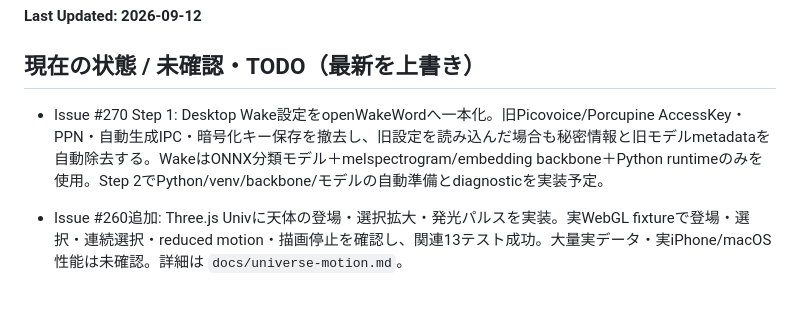
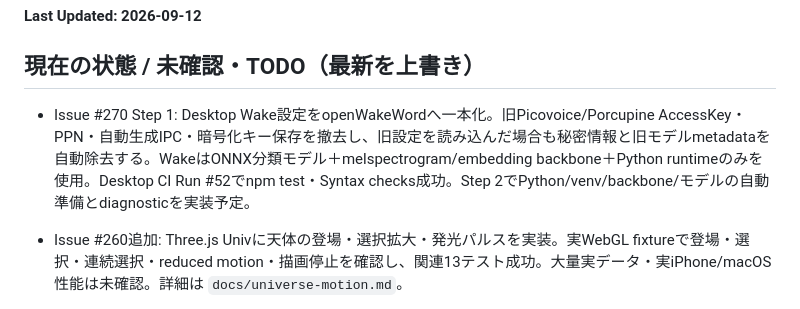
Before and after one commit to Soso2e/PETIT, a Markdown page: PROGRESS.md, the part around the change. Drawn GitHub-style.

Commit message:
docs: Step 1 CI成功を進捗へ反映

```diff
--- a/PROGRESS.md
+++ b/PROGRESS.md
@@ -6,7 +6,7 @@
 
 ## 現在の状態 / 未確認・TODO（最新を上書き）
 
-- Issue #270 Step 1: Desktop Wake設定をopenWakeWordへ一本化。旧Picovoice/Porcupine AccessKey・PPN・自動生成IPC・暗号化キー保存を撤去し、旧設定を読み込んだ場合も秘密情報と旧モデルmetadataを自動除去する。WakeはONNX分類モデル＋melspectrogram/embedding backbone＋Python runtimeのみを使用。Step 2でPython/venv/backbone/モデルの自動準備とdiagnosticを実装予定。
+- Issue #270 Step 1: Desktop Wake設定をopenWakeWordへ一本化。旧Picovoice/Porcupine AccessKey・PPN・自動生成IPC・暗号化キー保存を撤去し、旧設定を読み込んだ場合も秘密情報と旧モデルmetadataを自動除去する。WakeはONNX分類モデル＋melspectrogram/embedding backbone＋Python runtimeのみを使用。Desktop CI Run #52でnpm test・Syntax checks成功。Step 2でPython/venv/backbone/モデルの自動準備とdiagnosticを実装予定。
 
 - Issue #260追加: Three.js Univに天体の登場・選択拡大・発光パルスを実装。実WebGL fixtureで登場・選択・連続選択・reduced motion・描画停止を確認し、関連13テスト成功。大量実データ・実iPhone/macOS性能は未確認。詳細は `docs/universe-motion.md`。
 
```
